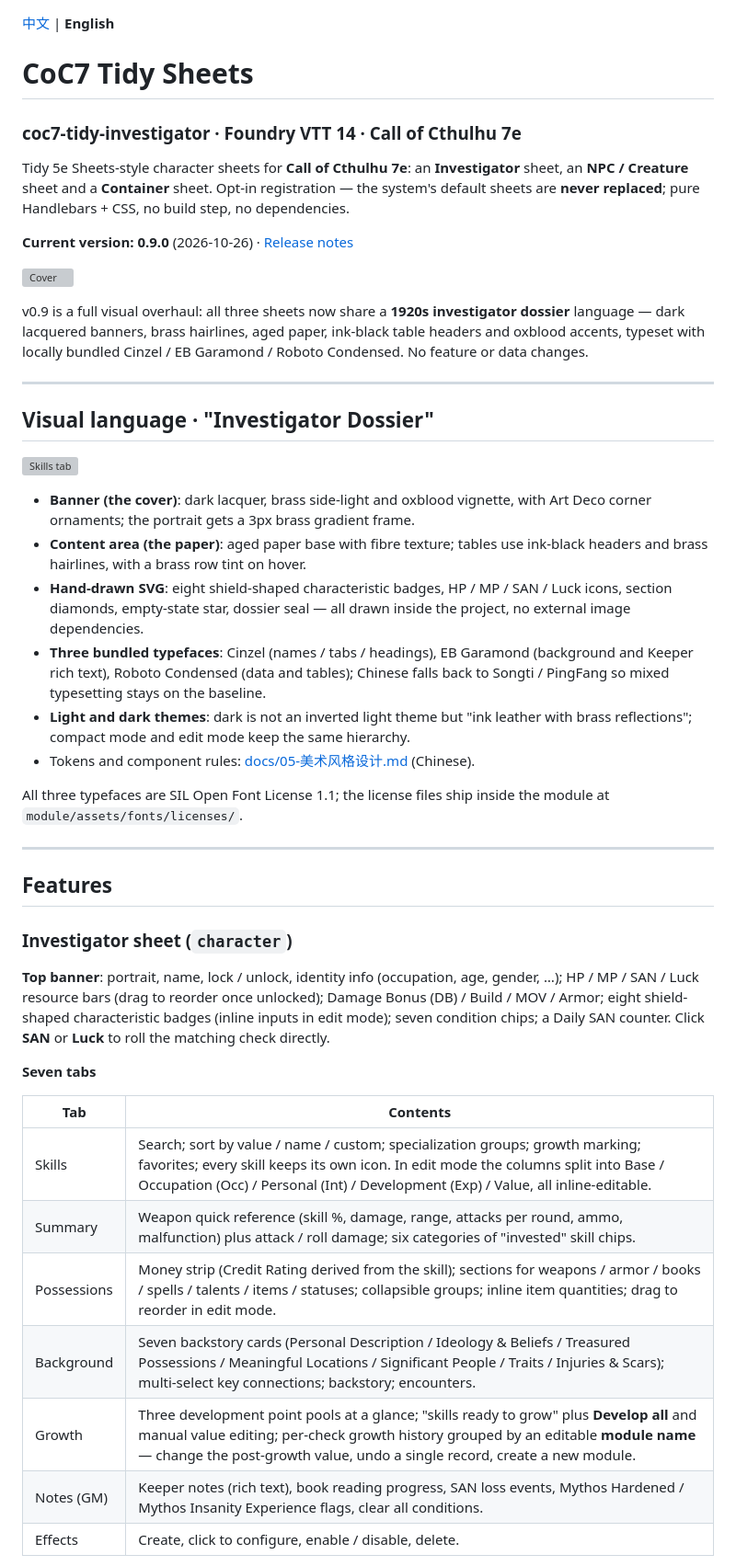
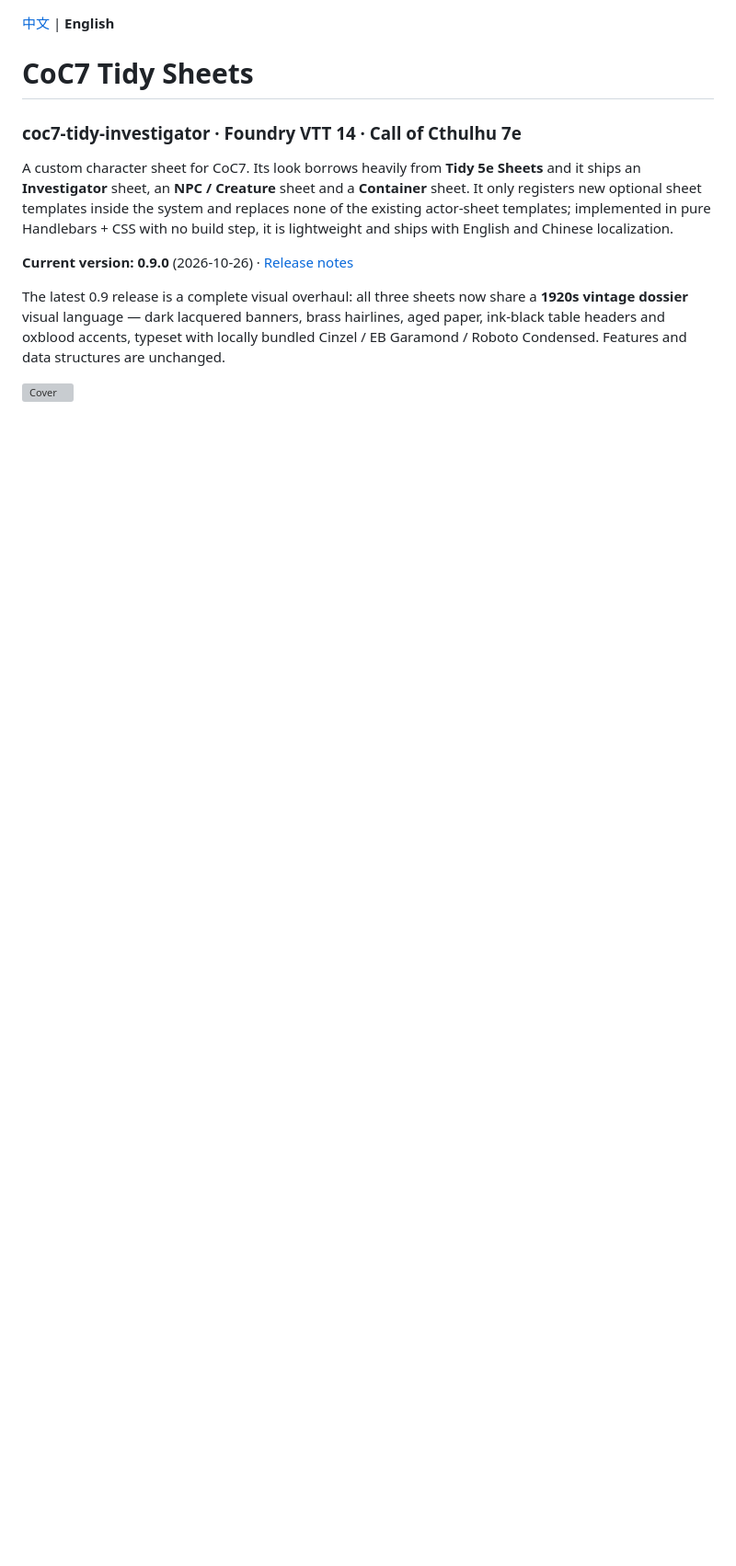
Before and after one commit to JshGao/coc7-tidy-investigator, a Markdown page: README.en.md, the part around one of its changes. Shown at 92% size. GitHub-like rendering; blank space fills up the shorter version; grey boxes are pictures that could not be loaded.

```diff
--- a/README.en.md
+++ b/README.en.md
@@ -3,49 +3,10 @@
 # CoC7 Tidy Sheets
 ### coc7-tidy-investigator · Foundry VTT 14 · Call of Cthulhu 7e
 
-Tidy 5e Sheets-style character sheets for **Call of Cthulhu 7e**:
-an **Investigator** sheet, an **NPC / Creature** sheet and a **Container** sheet.
-Opt-in registration — the system's default sheets are **never replaced**; pure Handlebars + CSS, no build step, no dependencies.
+A custom character sheet for CoC7. Its look borrows heavily from **Tidy 5e Sheets** and it ships an **Investigator** sheet, an **NPC / Creature** sheet and a **Container** sheet. It only registers new optional sheet templates inside the system and replaces none of the existing actor-sheet templates; implemented in pure Handlebars + CSS with no build step, it is lightweight and ships with English and Chinese localization.
 
 **Current version: 0.9.0** (2026-10-26) · [Release notes](https://github.com/JshGao/coc7-tidy-investigator/releases/latest)
 
+The latest 0.9 release is a complete visual overhaul: all three sheets now share a **1920s vintage dossier** visual language — dark lacquered banners, brass hairlines, aged paper, ink-black table headers and oxblood accents, typeset with locally bundled Cinzel / EB Garamond / Roboto Condensed. Features and data structures are unchanged.
+
 ![Cover](docs/screenshots/cover.png)
-
-v0.9 is a full visual overhaul: all three sheets now share a **1920s investigator dossier** language — dark lacquered banners, brass hairlines, aged paper, ink-black table headers and oxblood accents, typeset with locally bundled Cinzel / EB Garamond / Roboto Condensed. No feature or data changes.
-
----
-
-## Visual language · "Investigator Dossier"
-
-![Skills tab](docs/screenshots/skills.png)
-
-- **Banner (the cover)**: dark lacquer, brass side-light and oxblood vignette, with Art Deco corner ornaments; the portrait gets a 3px brass gradient frame.
-- **Content area (the paper)**: aged paper base with fibre texture; tables use ink-black headers and brass hairlines, with a brass row tint on hover.
-- **Hand-drawn SVG**: eight shield-shaped characteristic badges, HP / MP / SAN / Luck icons, section diamonds, empty-state star, dossier seal — all drawn inside the project, no external image dependencies.
-- **Three bundled typefaces**: Cinzel (names / tabs / headings), EB Garamond (background and Keeper rich text), Roboto Condensed (data and tables); Chinese falls back to Songti / PingFang so mixed typesetting stays on the baseline.
-- **Light and dark themes**: dark is not an inverted light theme but "ink leather with brass reflections"; compact mode and edit mode keep the same hierarchy.
-- Tokens and component rules: [docs/05-美术风格设计.md](docs/05-美术风格设计.md) (Chinese).
-
-All three typefaces are SIL Open Font License 1.1; the license files ship inside the module at `module/assets/fonts/licenses/`.
-
----
-
-## Features
-
-### Investigator sheet (`character`)
-
-**Top banner**: portrait, name, lock / unlock, identity info (occupation, age, gender, …); HP / MP / SAN / Luck resource bars (drag to reorder once unlocked); Damage Bonus (DB) / Build / MOV / Armor; eight shield-shaped characteristic badges (inline inputs in edit mode); seven condition chips; a Daily SAN counter.
-Click **SAN** or **Luck** to roll the matching check directly.
-
-**Seven tabs**
-
-| Tab | Contents |
-|---|---|
-| Skills | Search; sort by value / name / custom; specialization groups; growth marking; favorites; every skill keeps its own icon. In edit mode the columns split into Base / Occupation (Occ) / Personal (Int) / Development (Exp) / Value, all inline-editable. |
-| Summary | Weapon quick reference (skill %, damage, range, attacks per round, ammo, malfunction) plus attack / roll damage; six categories of "invested" skill chips. |
-| Possessions | Money strip (Credit Rating derived from the skill); sections for weapons / armor / books / spells / talents / items / statuses; collapsible groups; inline item quantities; drag to reorder in edit mode. |
-| Background | Seven backstory cards (Personal Description / Ideology & Beliefs / Treasured Possessions / Meaningful Locations / Significant People / Traits / Injuries & Scars); multi-select key connections; backstory; encounters. |
-| Growth | Three development point pools at a glance; "skills ready to grow" plus **Develop all** and manual value editing; per-check growth history grouped by an editable **module name** — change the post-growth value, undo a single record, create a new module. |
-| Notes (GM) | Keeper notes (rich text), book reading progress, SAN loss events, Mythos Hardened / Mythos Insanity Experience flags, clear all conditions. |
-| Effects | Create, click to configure, enable / disable, delete. |
-
```
Also changed, not shown: other parts of README.en.md (+87 -58 lines).
